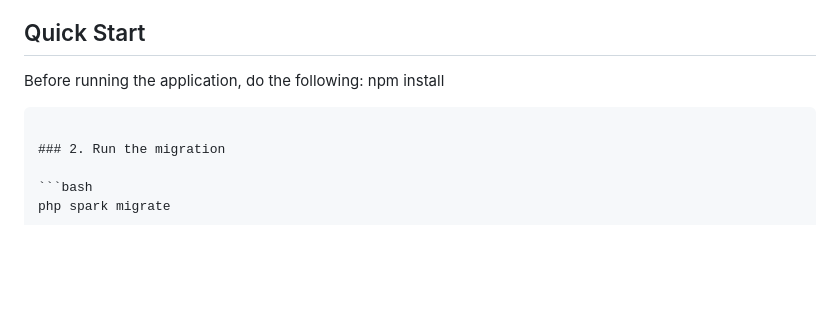
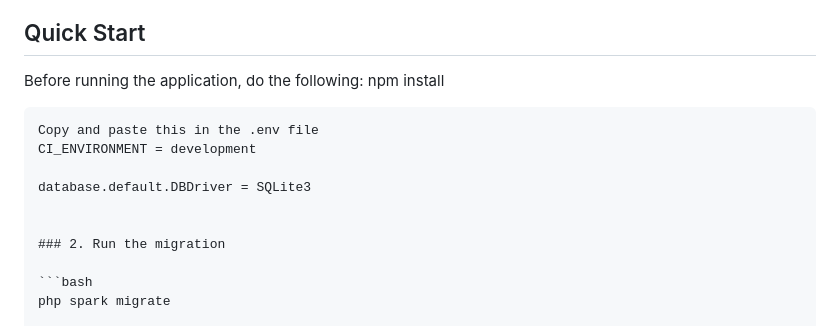
Before and after one commit to alatise/eego-payment-assessment, a Markdown page: README.md, the part around the change. GitHub-like rendering; blank space fills up the shorter version.

Commit message:
readme file update with env file detail

`````diff
--- a/README.md
+++ b/README.md
@@ -17,6 +17,11 @@ Before running the application, do the following:
 npm install
 
 ````
+Copy and paste this in the .env file
+CI_ENVIRONMENT = development
+
+database.default.DBDriver = SQLite3
+
 
 ### 2. Run the migration
 
`````
